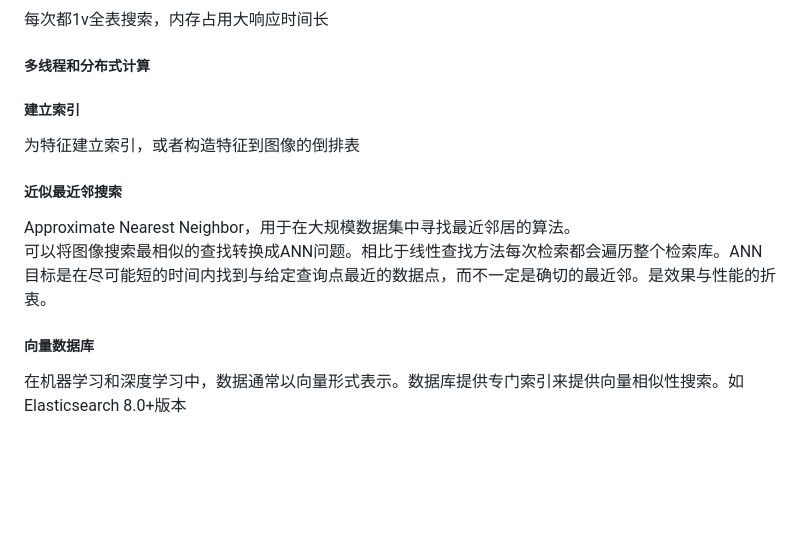
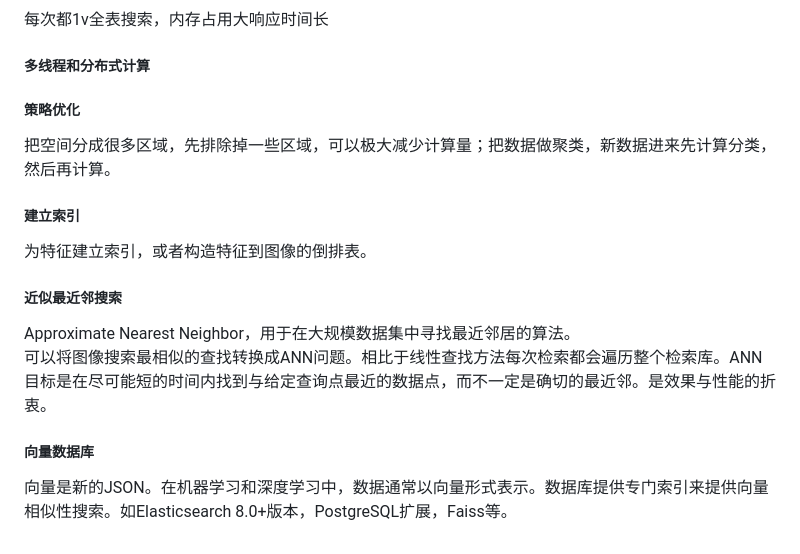
Before and after one commit to handsomestWei/full-stack-note, a Markdown page: AI/图像检索.md, the part around the change. Rendered like a GitHub page; blank space fills up the shorter version.

Commit message:
[add] 向量是新json

```diff
--- a/AI/图像检索.md
+++ b/AI/图像检索.md
@@ -46,13 +46,15 @@ Bag of words，信息检索领域常用的文档表示方法。也可用在视
 每次都1v全表搜索，内存占用大响应时间长
 
 ##### 多线程和分布式计算
+##### 策略优化
+把空间分成很多区域，先排除掉一些区域，可以极大减少计算量；把数据做聚类，新数据进来先计算分类，然后再计算。
 
 ##### 建立索引
-为特征建立索引，或者构造特征到图像的倒排表
+为特征建立索引，或者构造特征到图像的倒排表。
 
 ##### 近似最近邻搜索
 Approximate Nearest Neighbor，用于在大规模数据集中寻找最近邻居的算法。
 可以将图像搜索最相似的查找转换成ANN问题。相比于线性查找方法每次检索都会遍历整个检索库。ANN目标是在尽可能短的时间内找到与给定查询点最近的数据点，而不一定是确切的最近邻。是效果与性能的折衷。
 
 ##### 向量数据库
-在机器学习和深度学习中，数据通常以向量形式表示。数据库提供专门索引来提供向量相似性搜索。如Elasticsearch 8.0+版本
+向量是新的JSON。在机器学习和深度学习中，数据通常以向量形式表示。数据库提供专门索引来提供向量相似性搜索。如Elasticsearch 8.0+版本，PostgreSQL扩展，Faiss等。
```
